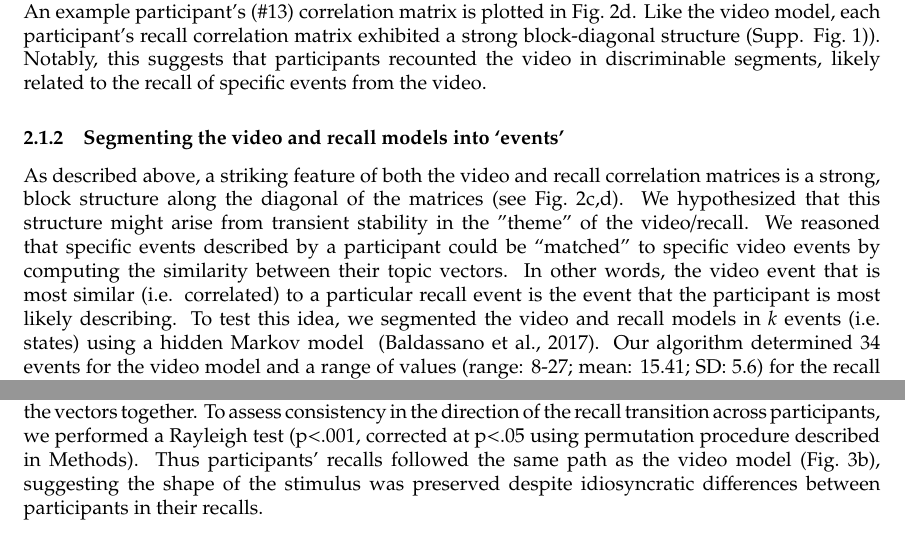
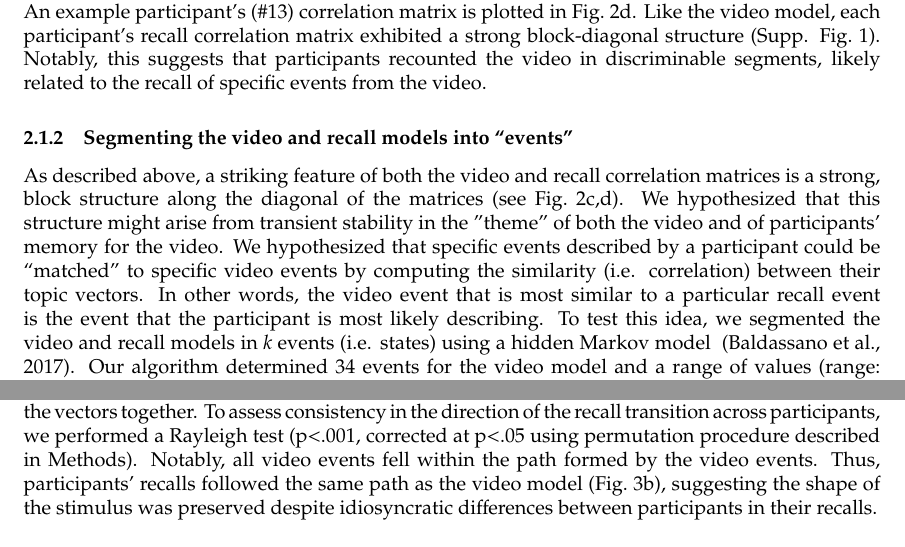
Before and after one commit to ContextLab/sherlock-topic-model-paper, a LaTeX document (paper/main.tex): two parts of pages 4 and 7 of 20, joined at a grey line, cut so that both start at the same text. Compiled offline with pdfLaTeX.

Commit message:
results edits

```diff
--- a/paper/main.tex
+++ b/paper/main.tex
@@ -57,8 +57,8 @@ After watching the video, participants verbally recalled (in order) as much of t
 \label{fig:model}
 \end{figure}
 
-\subsubsection{Segmenting the video and recall models into `events'}
-As described above, a striking feature of both the video and recall correlation matrices is a strong, block structure along the diagonal of the matrices (see Fig.~\ref{fig:model}c,d).  We hypothesized that this structure might arise from transient stability in the "theme" of the video/recall. We reasoned that specific events described by a participant could be ``matched'' to specific video events by computing the similarity between their topic vectors. In other words, the video event that is most similar (i.e. correlated) to a particular recall event is the event that the participant is most likely describing. To test this idea, we segmented the video and recall models in $k$ events (i.e. states) using a hidden Markov model ~\citep{BaldEtal17}. Our algorithm determined 34 events for the video model and a range of values (range: 8-27; mean: 15.41; SD: 5.6) for the recall models (see Methods for details on choosing an optimal $k$ value).  The events discovered for the video model and a representative participant's recall model are highlighted as yellow rectangles outlining blocks along the diagonal of the correlation matrices (Fig.~\ref{fig:model}b,d).
+\subsubsection{Segmenting the video and recall models into ``events''}
+As described above, a striking feature of both the video and recall correlation matrices is a strong, block structure along the diagonal of the matrices (see Fig.~\ref{fig:model}c,d).  We hypothesized that this structure might arise from transient stability in the "theme" of both the video and of participants' memory for the video. We hypothesized that specific events described by a participant could be ``matched'' to specific video events by computing the similarity (i.e. correlation) between their topic vectors. In other words, the video event that is most similar to a particular recall event is the event that the participant is most likely describing. To test this idea, we segmented the video and recall models in $k$ events (i.e. states) using a hidden Markov model ~\citep{BaldEtal17}. Our algorithm determined 34 events for the video model and a range of values (range: 8-27; mean: 15.41; SD: 5.6) for the recall models (see Methods for details on choosing an optimal $k$ value).  The events discovered for the video model and a representative participant's recall model are highlighted as yellow rectangles outlining blocks along the diagonal of the correlation matrices (Fig.~\ref{fig:model}b,d).
 
 Next, we created a video ``event model'' by averaging together neighboring topic vectors that the were classified to be in the same event, resulting in an events (34) by topics (100) matrix (Fig.~\ref{fig:model}e).  We performed the same procedure for the recall matrices (Fig.~\ref{fig:model}f). Then, we computed the correlation between video and recall event models, resulting in a video events (34) by recall events (8-27, depending on the participant) correlation matrix (Fig~\ref{fig:model}g). These matrices represent the similarity (correlation) between each video event and each recall event (for each participant). To determine which video event a particular recall event was most likely describing, we computed the index of the video event with the highest correlation to the recall event (i.e. the argmax).  This is depicted in Fig.~\ref{fig:model}g as the cells highlighted with a yellow border. Notably, our algorithm suggests that the example participant recalled most of the video events and did so in order.
 
@@ -74,7 +74,9 @@ Classic approaches to studying free recall in episodic memory (such as overall a
 \label{fig:trajectory}
 \end{figure}
 
-To visualize the relationship between the video and recall event models, we embedded them into a 2D space using the UMAP dimensionality reduction algorithm ~\citep{McInHeal18}, where the points represent video/recall events and the distance between them represents their similarity/distance in ``topic space'' (Fig.~\ref{fig:trajectory}a).  We observed that visually, it appears that the two models have a very similar temporal evolution and geometric structure. To further quantify this correspondence and to characterize how participants navigated through the space during recall, we analyzed the angle between successive recall events. We created a grid of evenly spaced points (.25 units) in the 2D ``topic space''. For each point on the grid, we drew a circle (radius=.25) around the point and grouped together all recall transitions that intersected the circle (across subjects). To visualize the average angle, we converted each transition angle to a unit vector and then averaged the vectors together. To assess consistency in the direction of the recall transition across participants, we performed a Rayleigh test (p$<$.001, corrected at p$<$.05 using permutation procedure described in Methods). Thus participants' recalls followed the same path as the video model (Fig.~\ref{fig:trajectory}b), suggesting the shape of the stimulus was preserved despite idiosyncratic differences between participants in their recalls.
+To visualize the relationship between the video and recall event models, we embedded them into a 2D space using the UMAP dimensionality reduction algorithm ~\citep{McInHeal18}, where the points represent video/recall events and the distance between them represents their similarity/distance in ``topic space'' (Fig.~\ref{fig:trajectory}a).  We observed that visually, it appears that the two models have a very similar temporal evolution and geometric structure. To further quantify this correspondence and to characterize how participants navigated through the space during recall, we analyzed the angle between successive recall events. We created a grid of evenly spaced points (.25 units) in the 2D ``topic space''. For each point on the grid, we drew a circle (radius=.25) around the point and grouped together all recall transitions that intersected the circle (across subjects). To visualize the average angle, we converted each transition angle to a unit vector and then averaged the vectors together. To assess consistency in the direction of the recall transition across participants, we performed a Rayleigh test (p$<$.001, corrected at p$<$.05 using permutation procedure described in Methods). Notably, all video events fell within the path formed by the video events.  Thus, participants' recalls followed the same path as the video model (Fig.~\ref{fig:trajectory}b), suggesting the shape of the stimulus was preserved despite idiosyncratic differences between participants in their recalls.
+
+%NOTE: it feels like we need some more supporting evidence that the shape of the video and the recall trajectories are related.  one possibility would be to add the analysis where i compute the distance between each recall event and the line formed by each video transition per subject. the result is that hand annotated memory correlates to this distance, suggesting that subjects who better capture the shape also have better memory on average.
 
 \begin{figure}[t!]
 \centering
```
Also changed, not shown: paper/main.tex (10 more changed lines).
